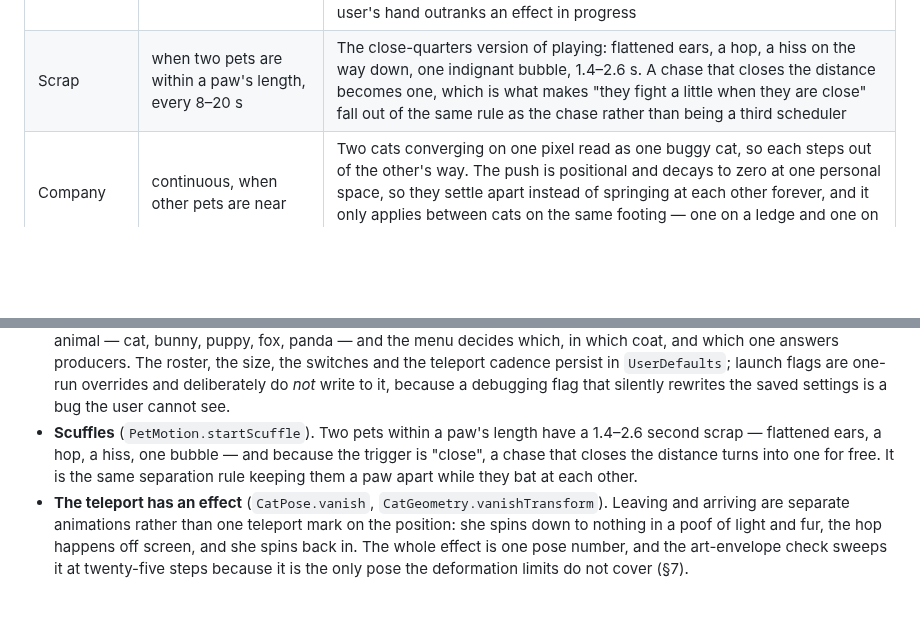
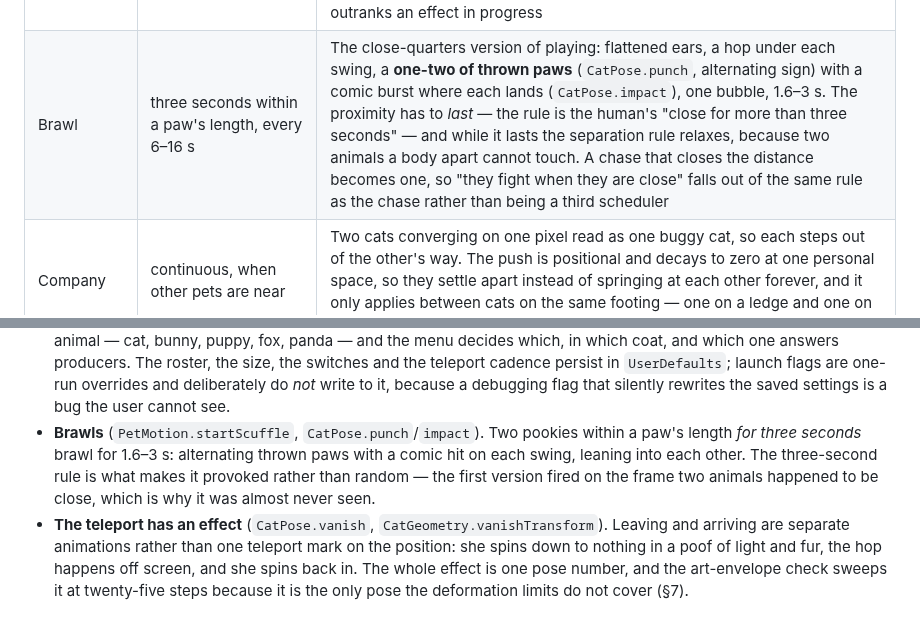
Before and after one commit to antick/pookie, a Markdown page: docs/DESIGN.md, 2 parts joined by grey strips. Drawn GitHub-style; blank space fills up the shorter version.

```diff
--- a/docs/DESIGN.md
+++ b/docs/DESIGN.md
@@ -214,7 +214,7 @@ the `idle` state, each with its own cooldown and randomization:
 | Look-at-cursor | when idle, cursor within a radius | Reuses `lookAt`; includes a small head-lead bias |
 | Wander | every 20–60 s | `moveTo` a waypoint inside the current screen's edge band. Suppressed while she is settled into a rest shape, so the sit before sleep is not interrupted by a stroll |
 | Teleport to another display | a jittered 1–30 minutes (a setting), when there is more than one display and the setting is on | The only way a pet on a two-monitor desk ever uses the second monitor. **Staged in two halves**: she spins down into a poof of light and her own fur (0.5 s), the hop happens while she is off screen, and she spins back in with a landing squash (0.5 s). She arrives *from above*, so a window top under her becomes the ground she lands on rather than something she appears in front of. Suppressed while you are holding her, mid-air, mid-sentence, asleep or mid-chase — and grabbing her mid-blink cancels it, because the user's hand outranks an effect in progress |
-| Scrap | when two pets are within a paw's length, every 8–20 s | The close-quarters version of playing: flattened ears, a hop, a hiss on the way down, one indignant bubble, 1.4–2.6 s. A chase that closes the distance becomes one, which is what makes "they fight a little when they are close" fall out of the same rule as the chase rather than being a third scheduler |
+| Brawl | three seconds within a paw's length, every 6–16 s | The close-quarters version of playing: flattened ears, a hop under each swing, a **one-two of thrown paws** (`CatPose.punch`, alternating sign) with a comic burst where each lands (`CatPose.impact`), one bubble, 1.6–3 s. The proximity has to *last* — the rule is the human's "close for more than three seconds" — and while it lasts the separation rule relaxes, because two animals a body apart cannot touch. A chase that closes the distance becomes one, so "they fight when they are close" falls out of the same rule as the chase rather than being a third scheduler |
 | Company | continuous, when other pets are near | Two cats converging on one pixel read as one buggy cat, so each steps out of the other's way. The push is positional and decays to zero at one personal space, so they settle apart instead of springing at each other forever, and it only applies between cats on the same footing — one on a ledge and one on the floor are not stacked |
 | Play | every 20–50 s, when two cats are awake on the same display | A jittered 2–5 s chase: aim at the playmate through the ordinary wander channel, re-aimed every 0.3 s, wearing the happy face. Refused while asleep, held, mid-air or mid-sentence, and behind the same "Wander around" switch as any other unprompted walking. One cat of the pair says a line, not both |
 | Perch | on landing above a window top | One-way platform: a window top is a floor only if she is already above it. She rides a dragged window and falls off the end |
@@ -465,10 +465,10 @@ Measured results and the bugs it caught are in `M0-FINDINGS.md`.
   coat, and which one answers producers. The roster, the size, the switches and the teleport cadence
   persist in `UserDefaults`; launch flags are one-run overrides and deliberately do *not* write to it,
   because a debugging flag that silently rewrites the saved settings is a bug the user cannot see.
-- **Scuffles** (`PetMotion.startScuffle`). Two pets within a paw's length have a 1.4–2.6 second scrap
-  — flattened ears, a hop, a hiss, one bubble — and because the trigger is "close", a chase that closes
-  the distance turns into one for free. It is the same separation rule keeping them a paw apart while
-  they bat at each other.
+- **Brawls** (`PetMotion.startScuffle`, `CatPose.punch`/`impact`). Two pookies within a paw's length *for three
+  seconds* brawl for 1.6–3 s: alternating thrown paws with a comic hit on each swing, leaning into each
+  other. The three-second rule is what makes it provoked rather than random — the first version fired on
+  the frame two animals happened to be close, which is why it was almost never seen.
 - **The teleport has an effect** (`CatPose.vanish`, `CatGeometry.vanishTransform`). Leaving and
   arriving are separate animations rather than one teleport mark on the position: she spins down to
   nothing in a poof of light and fur, the hop happens off screen, and she spins back in. The whole
```
Also changed, not shown: README.md (+14 -8 lines), shots/species.png, 6 other files.
